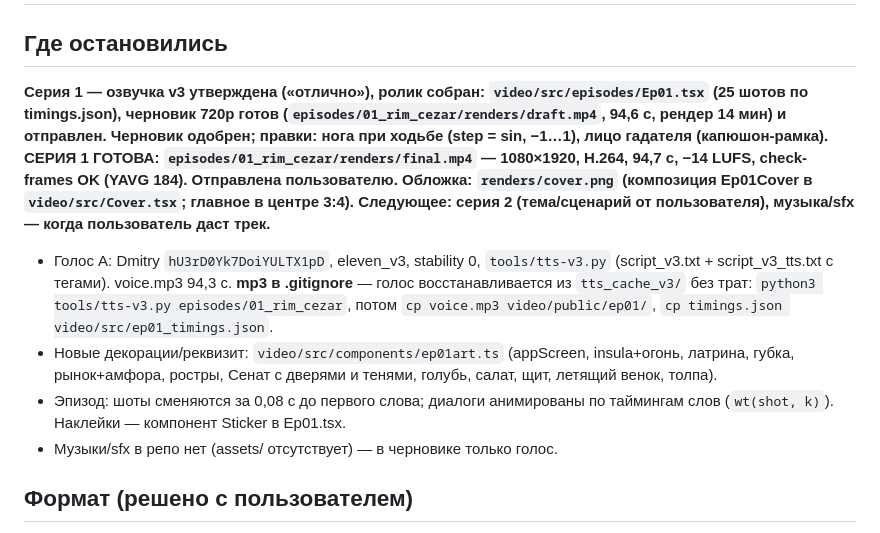
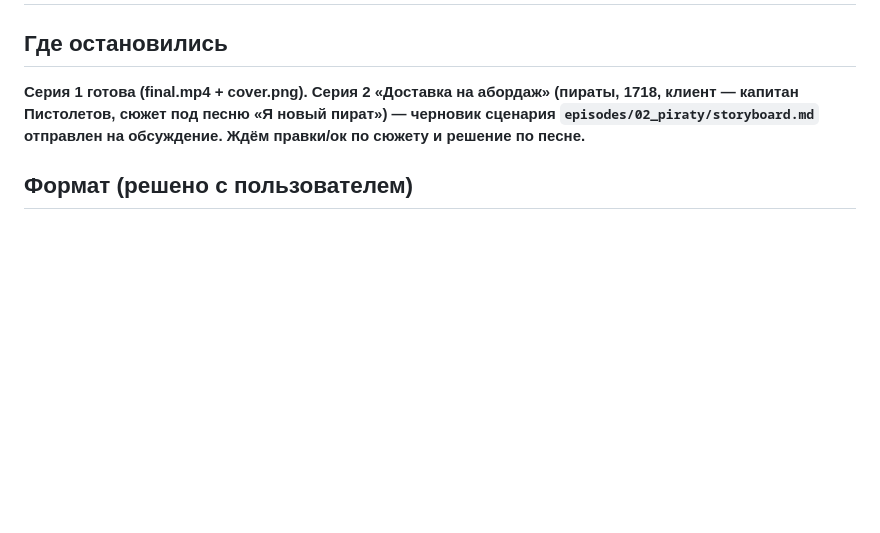
Before and after one commit to LolKyy/Practice-rep, a Markdown page: epoch-series/bible/STATE.md, the part around the change. Drawn GitHub-style; blank space fills up the shorter version.

Commit message:
Ep2 (pirates): draft storyboard for discussion
Co-Authored-By: Claude Opus 5.5 <noreply@anthropic.com>
Claude-Session: https://claude.ai/code/session_011LggaMg7BfGPhbnNH33faq

```diff
--- a/epoch-series/bible/STATE.md
+++ b/epoch-series/bible/STATE.md
@@ -1,12 +1,7 @@
 # STATE (2026-11-06, сессия 2)
 
 ## Где остановились
-**Серия 1 — озвучка v3 утверждена («отлично»), ролик собран: `video/src/episodes/Ep01.tsx` (25 шотов по timings.json), черновик 720p готов (`episodes/01_rim_cezar/renders/draft.mp4`, 94,6 с, рендер 14 мин) и отправлен. Черновик одобрен; правки: нога при ходьбе (step = sin, −1…1), лицо гадателя (капюшон-рамка). **СЕРИЯ 1 ГОТОВА:** `episodes/01_rim_cezar/renders/final.mp4` — 1080×1920, H.264, 94,7 с, −14 LUFS, check-frames OK (YAVG 184). Отправлена пользователю. Обложка: `renders/cover.png` (композиция Ep01Cover в `video/src/Cover.tsx`; главное в центре 3:4). Следующее: серия 2 (тема/сценарий от пользователя), музыка/sfx — когда пользователь даст трек.**
-
-- Голос A: Dmitry `hU3rD0Yk7DoiYULTX1pD`, eleven_v3, stability 0, `tools/tts-v3.py` (script_v3.txt + script_v3_tts.txt с тегами). voice.mp3 94,3 с. **mp3 в .gitignore** — голос восстанавливается из `tts_cache_v3/` без трат: `python3 tools/tts-v3.py episodes/01_rim_cezar`, потом `cp voice.mp3 video/public/ep01/`, `cp timings.json video/src/ep01_timings.json`.
-- Новые декорации/реквизит: `video/src/components/ep01art.ts` (appScreen, insula+огонь, латрина, губка, рынок+амфора, ростры, Сенат с дверями и тенями, голубь, салат, щит, летящий венок, толпа).
-- Эпизод: шоты сменяются за 0,08 с до первого слова; диалоги анимированы по таймингам слов (`wt(shot, k)`). Наклейки — компонент Sticker в Ep01.tsx.
-- Музыки/sfx в репо нет (assets/ отсутствует) — в черновике только голос.
+**Серия 1 готова (final.mp4 + cover.png). Серия 2 «Доставка на абордаж» (пираты, 1718, клиент — капитан Пистолетов, сюжет под песню «Я новый пират») — черновик сценария `episodes/02_piraty/storyboard.md` отправлен на обсуждение. Ждём правки/ок по сюжету и решение по песне.**
 
 ## Формат (решено с пользователем)
 «СЁМА-КУРЬЕР»: Сёме приходит заказ в курьерском приложении с адресом в прошлом → экран рвётся → он попадает в эпоху и по пути к клиенту рассказываем быт эпохи (как в референсах пользователя: факт = картинка + шутка, кадр каждые 1,5–2 с). Финал — один вопрос «Куда Сёме везти следующий заказ? Пиши в комментах», БЕЗ вариантов. НЕ копировать референс (никакого «диван + телефон», никаких карточек с вариантами).
```
Also changed, not shown: epoch-series/bible/LOG.md (+1 -0 lines), 1 other file.
